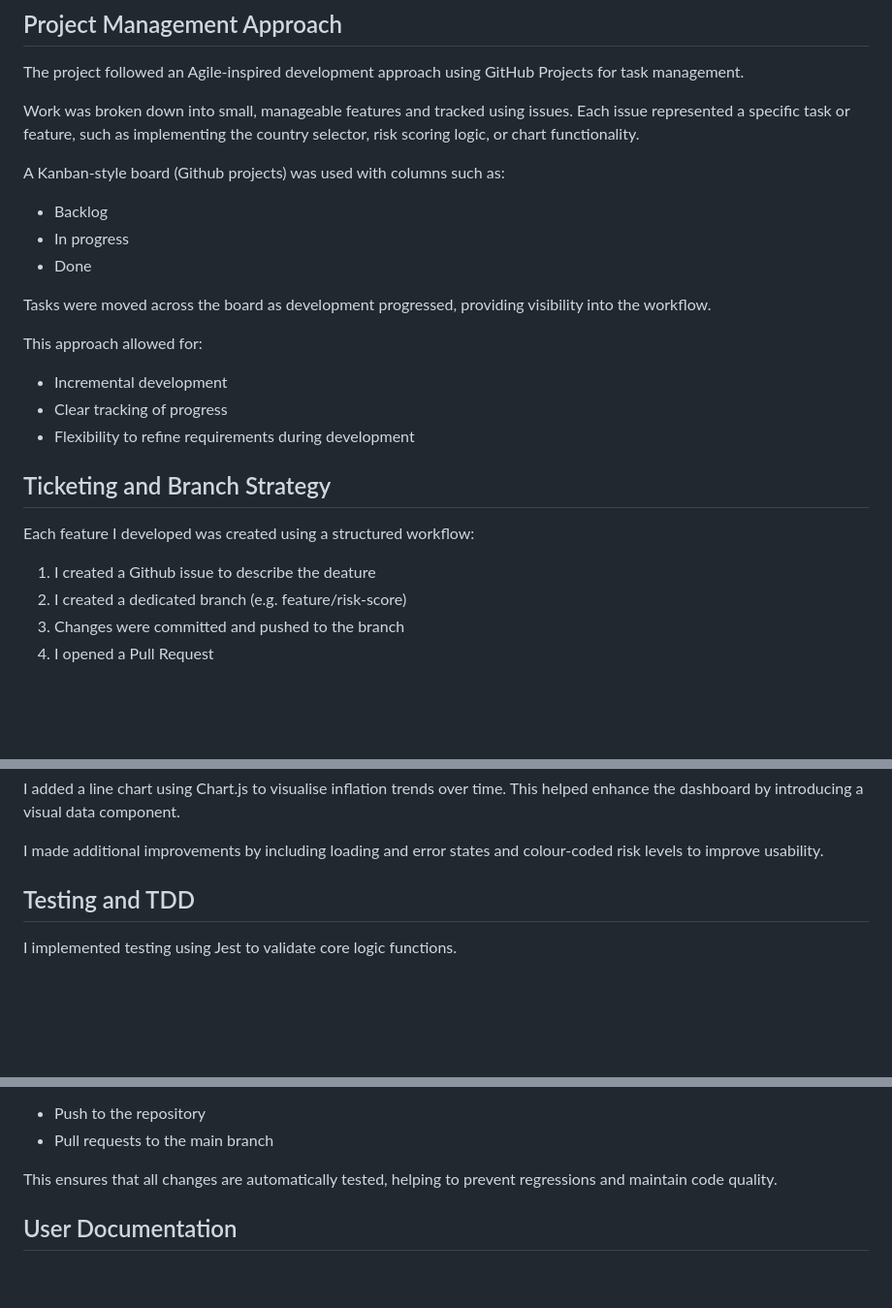
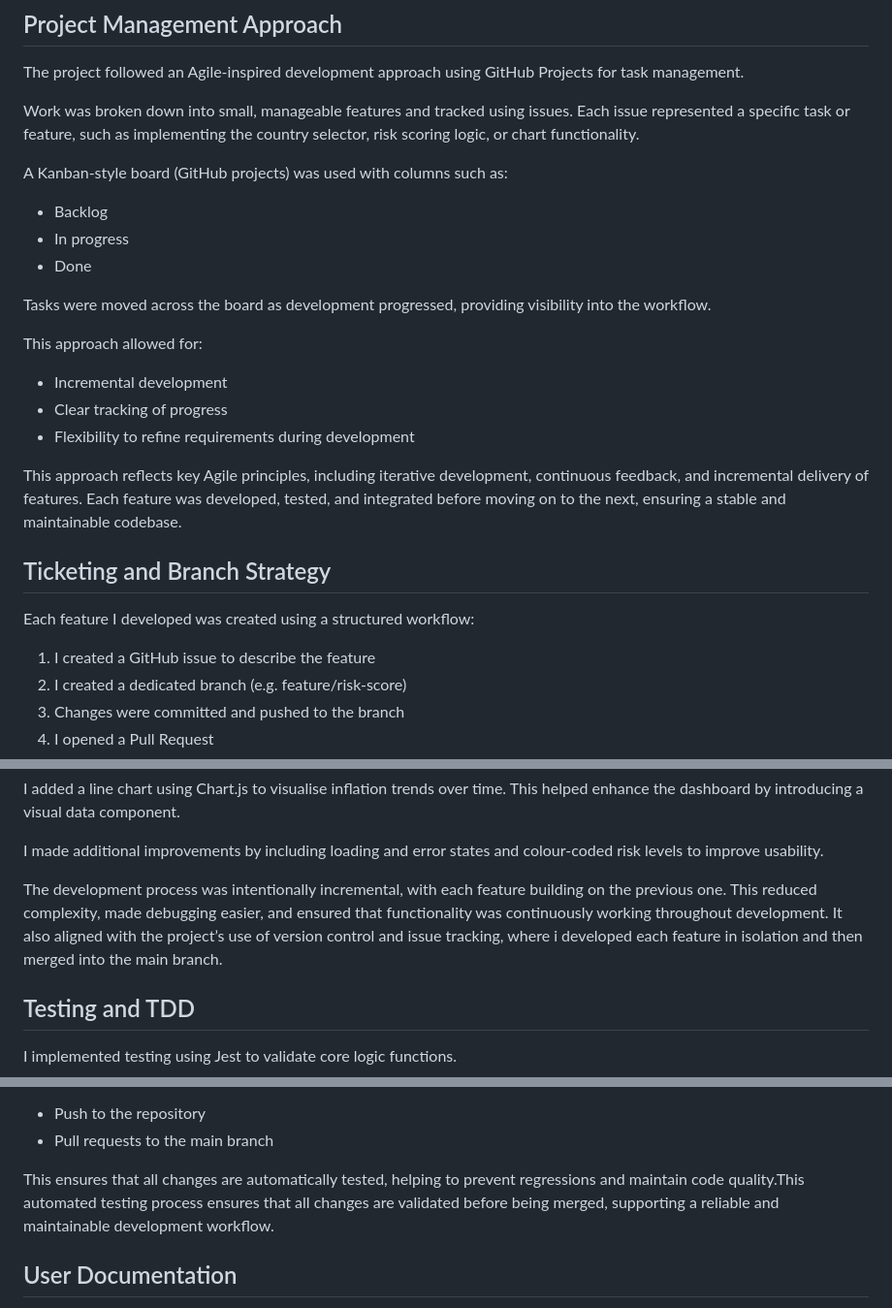
Before and after one commit to PauliusDataScience/sovereign-risk-dashboard, a Markdown page: README.md, 3 parts joined by grey strips. Shown at 97% size. Rendered like a GitHub page; blank space fills up the shorter version.

Commit message:
Fix typos and enhance README clarity
Corrected typos and improved clarity in the README.

```diff
--- a/README.md
+++ b/README.md
@@ -68,7 +68,7 @@ The project followed an Agile-inspired development approach using GitHub Project
 
 Work was broken down into small, manageable features and tracked using issues. Each issue represented a specific task or feature, such as implementing the country selector, risk scoring logic, or chart functionality.
 
-A Kanban-style board (Github projects) was used with columns such as:
+A Kanban-style board (GitHub projects) was used with columns such as:
 
 - Backlog
 - In progress
@@ -82,11 +82,13 @@ This approach allowed for:
 - Clear tracking of progress
 - Flexibility to refine requirements during development
 
+This approach reflects key Agile principles, including iterative development, continuous feedback, and incremental delivery of features. Each feature was developed, tested, and integrated before moving on to the next, ensuring a stable and maintainable codebase.
+
 ## Ticketing and Branch Strategy
 
 Each feature I developed was created using a structured workflow:
 
-1. I created a Github issue to describe the deature
+1. I created a GitHub issue to describe the feature
 2. I created a dedicated branch (e.g. feature/risk-score)
 3. Changes were committed and pushed to the branch
 4. I opened a Pull Request
@@ -115,6 +117,8 @@ I wrote unit tests using Jest to validate the risk scoring and classification lo
 I added a line chart using Chart.js to visualise inflation trends over time. This helped enhance the dashboard by introducing a visual data component.
 
 I made additional improvements by including loading and error states and colour-coded risk levels to improve usability.
+
+The development process was intentionally incremental, with each feature building on the previous one. This reduced complexity, made debugging easier, and ensured that functionality was continuously working throughout development. It also aligned with the project’s use of version control and issue tracking, where i developed each feature in isolation and then merged into the main branch.
 
 ## Testing and TDD
 
@@ -152,7 +156,7 @@ This workflow is triggered on:
 - Push to the repository
 - Pull requests to the main branch
 
-This ensures that all changes are automatically tested, helping to prevent regressions and maintain code quality.
+This ensures that all changes are automatically tested, helping to prevent regressions and maintain code quality.This automated testing process ensures that all changes are validated before being merged, supporting a reliable and maintainable development workflow.
 
 ## User Documentation
 
```
Also changed, not shown: other parts of README.md (+3 -1 lines).
